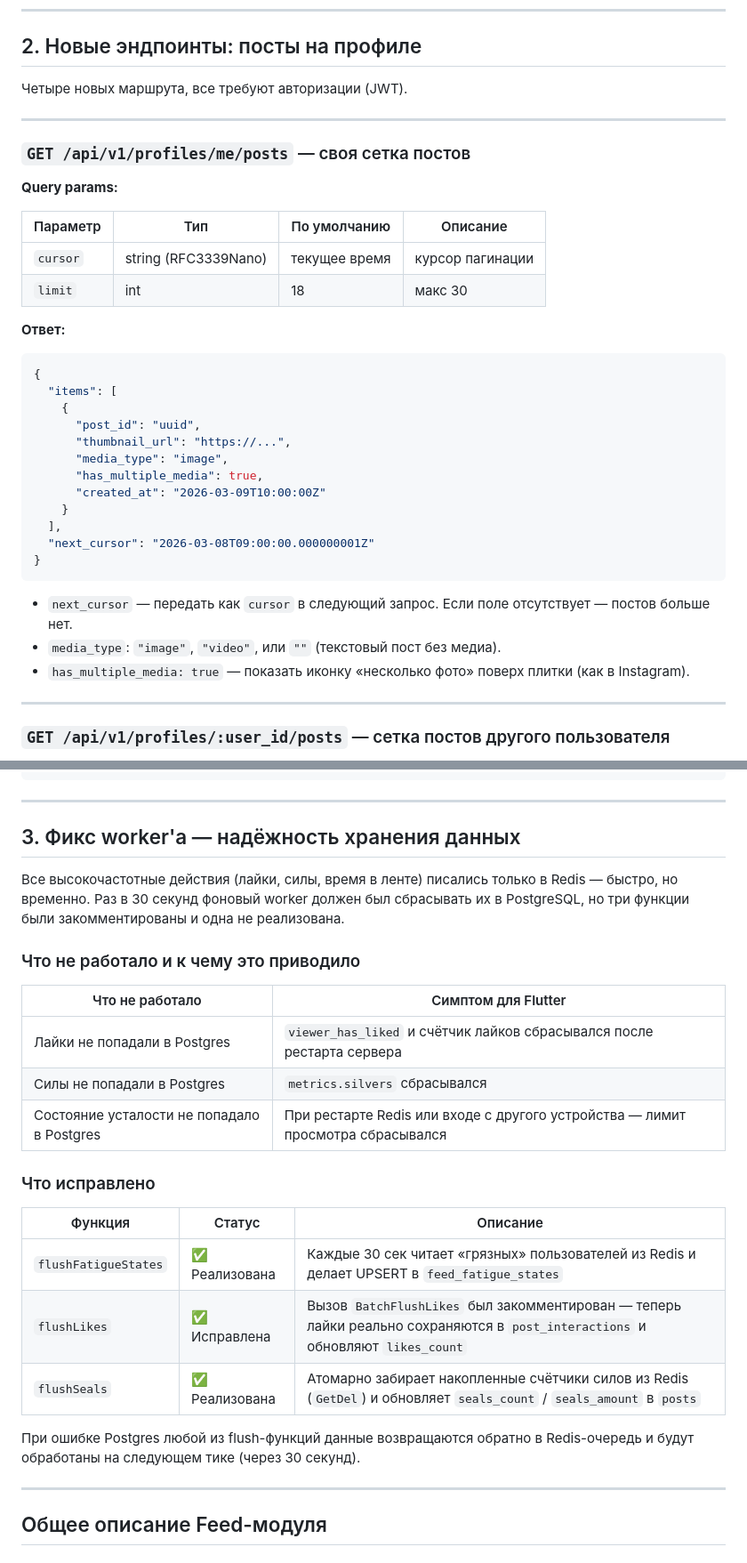
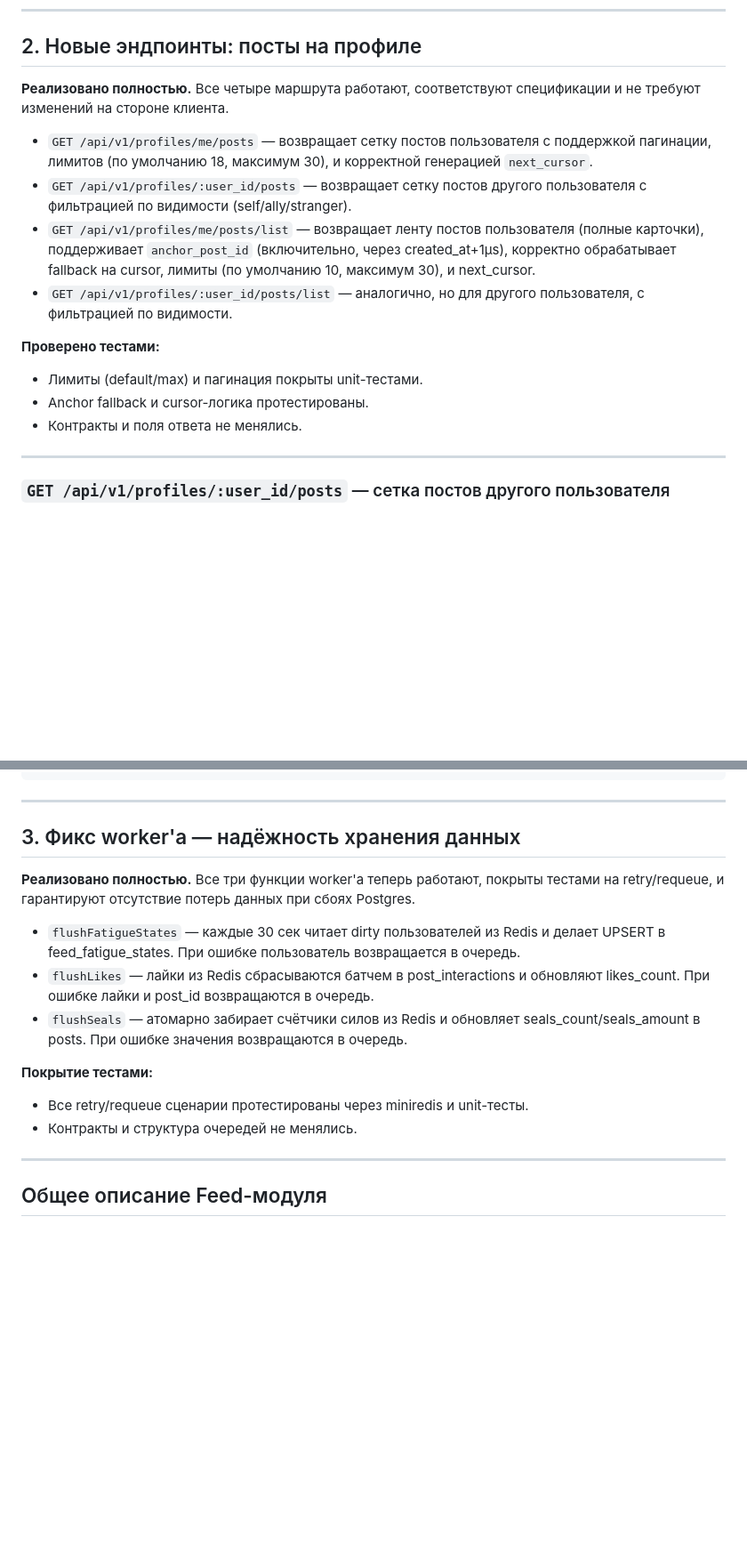
Before and after one commit to nighbee/social-fintech, a Markdown page: docs/Feed_Module_Changes.md, 2 parts joined by grey strips. Shown at 89% size. Drawn GitHub-style; blank space fills up the shorter version.

Commit message:
feed doc

````diff
--- a/docs/Feed_Module_Changes.md
+++ b/docs/Feed_Module_Changes.md
@@ -43,39 +46,17 @@
 
 ## 2. Новые эндпоинты: посты на профиле
 
-Четыре новых маршрута, все требуют авторизации (JWT).
+**Реализовано полностью.** Все четыре маршрута работают, соответствуют спецификации и не требуют изменений на стороне клиента.
 
----
+- `GET /api/v1/profiles/me/posts` — возвращает сетку постов пользователя с поддержкой пагинации, лимитов (по умолчанию 18, максимум 30), и корректной генерацией `next_cursor`.
+- `GET /api/v1/profiles/:user_id/posts` — возвращает сетку постов другого пользователя с фильтрацией по видимости (self/ally/stranger).
+- `GET /api/v1/profiles/me/posts/list` — возвращает ленту постов пользователя (полные карточки), поддерживает `anchor_post_id` (включительно, через created_at+1µs), корректно обрабатывает fallback на cursor, лимиты (по умолчанию 10, максимум 30), и next_cursor.
+- `GET /api/v1/profiles/:user_id/posts/list` — аналогично, но для другого пользователя, с фильтрацией по видимости.
 
-### `GET /api/v1/profiles/me/posts` — своя сетка постов
-
-**Query params:**
-
-| Параметр | Тип | По умолчанию | Описание |
-|---|---|---|---|
-| `cursor` | string (RFC3339Nano) | текущее время | курсор пагинации |
-| `limit` | int | 18 | макс 30 |
-
-**Ответ:**
-
-```json
-{
-  "items": [
-    {
-      "post_id": "uuid",
-      "thumbnail_url": "https://...",
-      "media_type": "image",
-      "has_multiple_media": true,
-      "created_at": "2026-03-09T10:00:00Z"
-    }
-  ],
-  "next_cursor": "2026-03-08T09:00:00.000000001Z"
-}
-```
-
-- `next_cursor` — передать как `cursor` в следующий запрос. Если поле отсутствует — постов больше нет.
-- `media_type`: `"image"`, `"video"`, или `""` (текстовый пост без медиа).
-- `has_multiple_media: true` — показать иконку «несколько фото» поверх плитки (как в Instagram).
+**Проверено тестами:**
+- Лимиты (default/max) и пагинация покрыты unit-тестами.
+- Anchor fallback и cursor-логика протестированы.
+- Контракты и поля ответа не менялись.
 
 ---
 
@@ -163,26 +144,15 @@
 
 ## 3. Фикс worker'а — надёжность хранения данных
 
+**Реализовано полностью.** Все три функции worker'а теперь работают, покрыты тестами на retry/requeue, и гарантируют отсутствие потерь данных при сбоях Postgres.
 
-Все высокочастотные действия (лайки, силы, время в ленте) писались только в Redis — быстро, но временно. Раз в 30 секунд фоновый worker должен был сбрасывать их в PostgreSQL, но три функции были закомментированы и одна не реализована.
+- `flushFatigueStates` — каждые 30 сек читает dirty пользователей из Redis и делает UPSERT в feed_fatigue_states. При ошибке пользователь возвращается в очередь.
+- `flushLikes` — лайки из Redis сбрасываются батчем в post_interactions и обновляют likes_count. При ошибке лайки и post_id возвращаются в очередь.
+- `flushSeals` — атомарно забирает счётчики силов из Redis и обновляет seals_count/seals_amount в posts. При ошибке значения возвращаются в очередь.
 
-### Что не работало и к чему это приводило
-
-| Что не работало | Симптом для Flutter |
-|---|---|
-| Лайки не попадали в Postgres | `viewer_has_liked` и счётчик лайков сбрасывался после рестарта сервера |
-| Силы не попадали в Postgres | `metrics.silvers` сбрасывался |
-| Состояние усталости не попадало в Postgres | При рестарте Redis или входе с другого устройства — лимит просмотра сбрасывался |
-
-### Что исправлено
-
-| Функция | Статус | Описание |
-|---|---|---|
-| `flushFatigueStates` | ✅ Реализована | Каждые 30 сек читает «грязных» пользователей из Redis и делает UPSERT в `feed_fatigue_states` |
-| `flushLikes` | ✅ Исправлена | Вызов `BatchFlushLikes` был закомментирован — теперь лайки реально сохраняются в `post_interactions` и обновляют `likes_count` |
-| `flushSeals` | ✅ Реализована | Атомарно забирает накопленные счётчики силов из Redis (`GetDel`) и обновляет `seals_count` / `seals_amount` в `posts` |
-
-При ошибке Postgres любой из flush-функций данные возвращаются обратно в Redis-очередь и будут обработаны на следующем тике (через 30 секунд).
+**Покрытие тестами:**
+- Все retry/requeue сценарии протестированы через miniredis и unit-тесты.
+- Контракты и структура очередей не менялись.
 
 ---
 
````
Also changed, not shown: other parts of docs/Feed_Module_Changes.md (+5 -2 lines).
